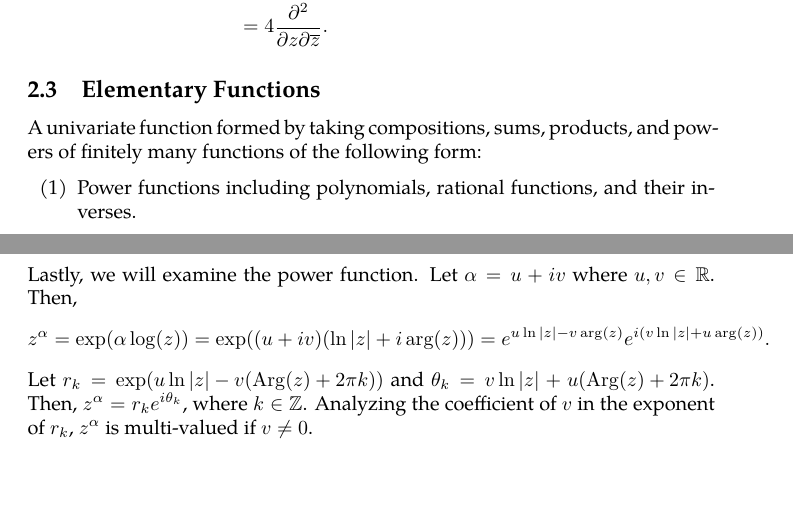
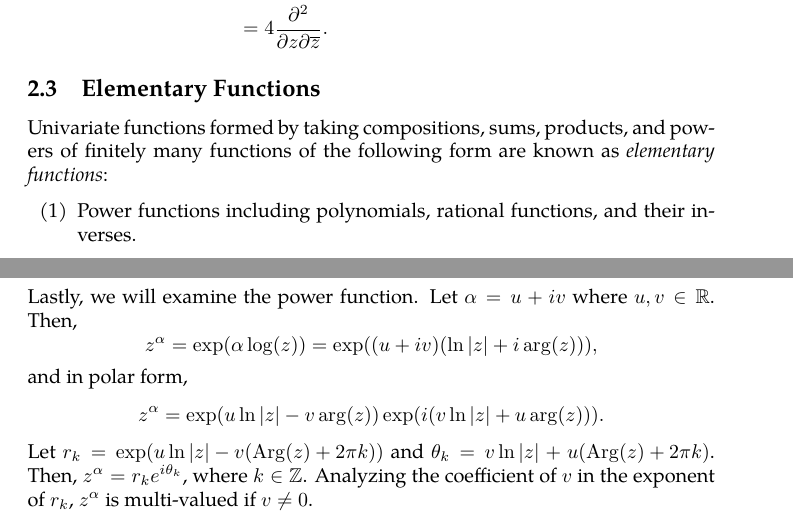
Before and after one commit to slipperking/complex-analysis-latex, a LaTeX document (main.tex): two parts of pages 16 and 19 of 60, joined at a grey line, cut so that both start at the same text, the shorter picture padded with empty space. Compiled offline with pdfLaTeX.

Commit message:
overleaf_to_git (Wed Jun 11 12:31:33 2025 -0700): update main.tex from r10450 to r10469

```diff
--- a/main.tex
+++ b/main.tex
@@ -398,7 +398,7 @@ The Laplacian is equal to \begin{align*}
                                      & =4\pdv[2]{}{z}{\overline{z}}.
 \end{align*}
 \subsection{Elementary Functions}
-A univariate function formed by taking compositions, sums, products, and powers of finitely many functions of the following form:
+Univariate functions formed by taking compositions, sums, products, and powers of finitely many functions of the following form are known as \textit{elementary functions}:
 \begin{enumerate}
     \item Power functions including polynomials, rational functions, and their inverses.
     \item Trigonometric functions, hyperbolic functions, and their inverses
@@ -473,7 +473,8 @@ Consider \(z=\frac{e^{iw}+e^{-iw}}{2}\). Then, \begin{align*}
 \end{align*}
 Then \(\arccos\) is also a multi-valued function. We can also define \(\arcsin(z)=\frac{\pi}{2}-\arccos{z}\).
 
-Lastly, we will examine the power function. Let \(\alpha=u+iv\) where \(u,v\in\mathbb{R}\). Then, \[z^\alpha=\exp(\alpha\log(z))=\exp((u+iv)\paren{\ln\abs{z}+i\arg\paren{z}})=e^{u\ln\abs{z}-v\arg\paren{z}}e^{i\paren{v\ln\abs{z}+u\arg\paren{z}}}.\]
+Lastly, we will examine the power function. Let \(\alpha=u+iv\) where \(u,v\in\mathbb{R}\). Then, \[z^\alpha=\exp(\alpha\log(z))=\exp((u+iv)\paren{\ln\abs{z}+i\arg\paren{z}}),\]
+and in polar form, \[z^\alpha=\exp(u\ln\abs{z}-v\arg\paren{z})\exp(i\paren{v\ln\abs{z}+u\arg\paren{z}}).\]
 Let \(r_k=\exp\paren{u\ln\abs{z}-v\paren{\Arg(z)+2\pi k}}\) and \(\theta_k=v\ln\abs{z}+u\paren{\Arg\paren{z}+2\pi k}\). Then, \(z^\alpha=r_ke^{i\theta_k}\), where \(k\in\mathbb{Z}\). Analyzing the coefficient of \(v\) in the exponent of \(r_k\), \(z^\alpha\) is multi-valued if \(v\neq0\).
 
 Then assuming \(v=0\), \(z^\alpha=\abs{z}^u\exp(iu\paren{\Arg(z)+2\pi k})\). Doing casework on \(\alpha\),
```
Also changed, not shown: main.tex (8 more changed lines).
